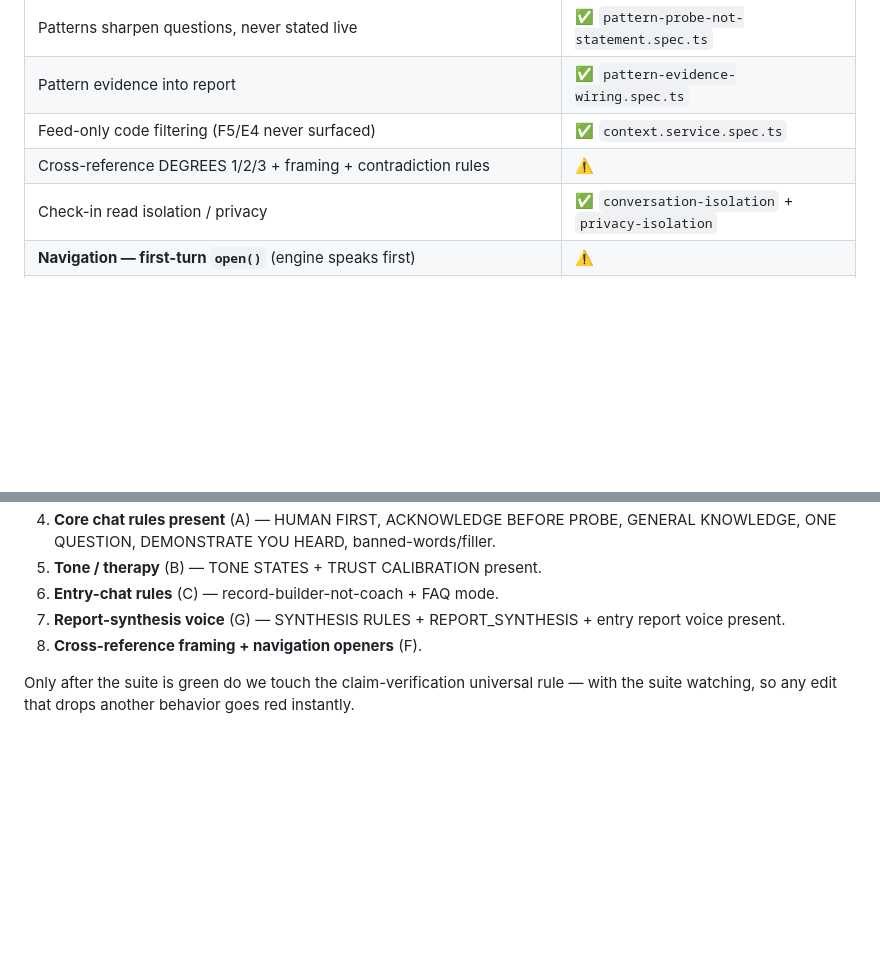
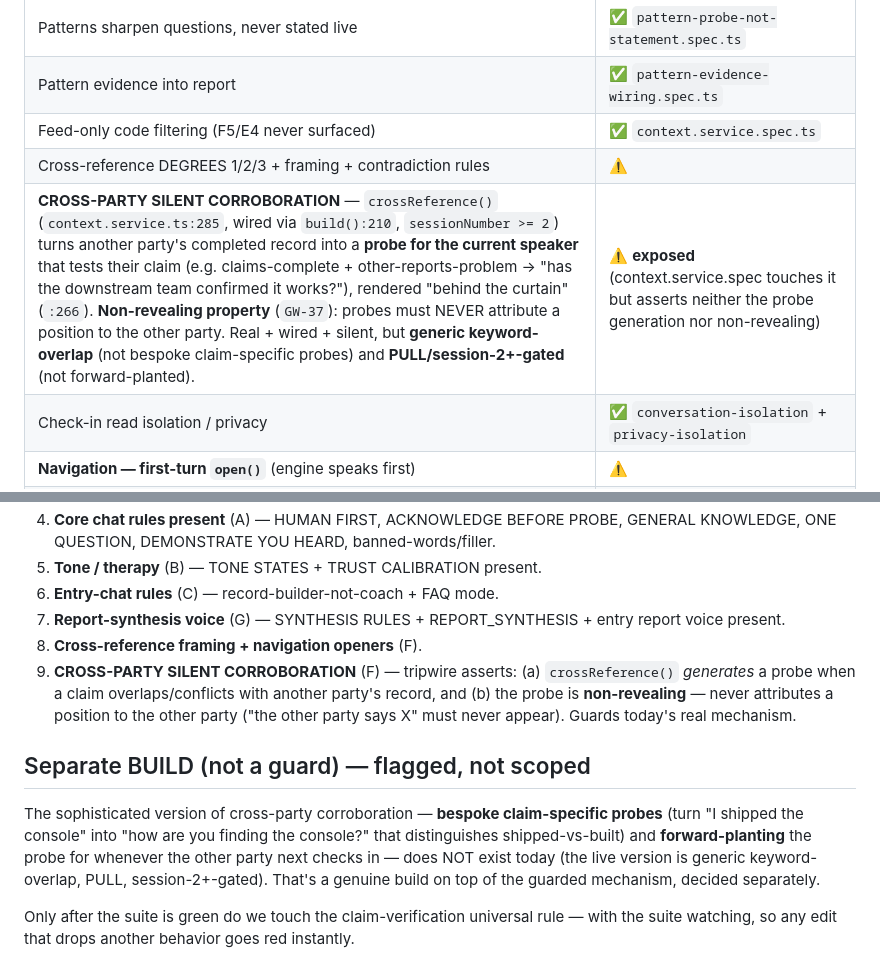
Before and after one commit to AbubakarSambo/groundwork, a Markdown page: groundwork_local_test/BEHAVIOR_INVENTORY.md, 2 parts joined by grey strips. Rendered like a GitHub page; blank space fills up the shorter version.

Commit message:
docs(inventory): add CROSS-PARTY SILENT CORROBORATION row + build-vs-guard note
Real, wired, silent cross-party corroboration mechanism (crossReference, session-2+, PULL,
non-revealing per GW-37) added as its own row - exposed (no test asserts probe generation or
the non-revealing property). Its tripwire added to the build order. The bespoke claim-specific
+ forward-planting version is flagged as a separate BUILD, not a guard.

Co-Authored-By: Claude Opus 4.8 <noreply@anthropic.com>

```diff
--- a/groundwork_local_test/BEHAVIOR_INVENTORY.md
+++ b/groundwork_local_test/BEHAVIOR_INVENTORY.md
@@ -84,6 +84,7 @@ inconsistency**, not just assert "phrases present."
 | Pattern evidence into report | ✅ `pattern-evidence-wiring.spec.ts` |
 | Feed-only code filtering (F5/E4 never surfaced) | ✅ `context.service.spec.ts` |
 | Cross-reference DEGREES 1/2/3 + framing + contradiction rules | ⚠️ |
+| **CROSS-PARTY SILENT CORROBORATION** — `crossReference()` (`context.service.ts:285`, wired via `build():210`, `sessionNumber >= 2`) turns another party's completed record into a **probe for the current speaker** that tests their claim (e.g. claims-complete + other-reports-problem → "has the downstream team confirmed it works?"), rendered "behind the curtain" (`:266`). **Non-revealing property** (`GW-37`): probes must NEVER attribute a position to the other party. Real + wired + silent, but **generic keyword-overlap** (not bespoke claim-specific probes) and **PULL/session-2+-gated** (not forward-planted). | ⚠️ **exposed** (context.service.spec touches it but asserts neither the probe generation nor non-revealing) |
 | Check-in read isolation / privacy | ✅ `conversation-isolation` + `privacy-isolation` |
 | **Navigation — first-turn `open()`** (engine speaks first) | ⚠️ |
 | **Navigation — clarification-session opener** (`isClarification` → "do NOT ask the standard opener", open on the inference) | ⚠️ |
@@ -111,6 +112,10 @@ inconsistency**, not just assert "phrases present."
 6. **Entry-chat rules** (C) — record-builder-not-coach + FAQ mode.
 7. **Report-synthesis voice** (G) — SYNTHESIS RULES + REPORT_SYNTHESIS + entry report voice present.
 8. **Cross-reference framing + navigation openers** (F).
+9. **CROSS-PARTY SILENT CORROBORATION** (F) — tripwire asserts: (a) `crossReference()` *generates* a probe when a claim overlaps/conflicts with another party's record, and (b) the probe is **non-revealing** — never attributes a position to the other party ("the other party says X" must never appear). Guards today's real mechanism.
+
+## Separate BUILD (not a guard) — flagged, not scoped
+The sophisticated version of cross-party corroboration — **bespoke claim-specific probes** (turn "I shipped the console" into "how are you finding the console?" that distinguishes shipped-vs-built) and **forward-planting** the probe for whenever the other party next checks in — does NOT exist today (the live version is generic keyword-overlap, PULL, session-2+-gated). That's a genuine build on top of the guarded mechanism, decided separately.
 
 Only after the suite is green do we touch the claim-verification universal rule — with the
 suite watching, so any edit that drops another behavior goes red instantly.
```
